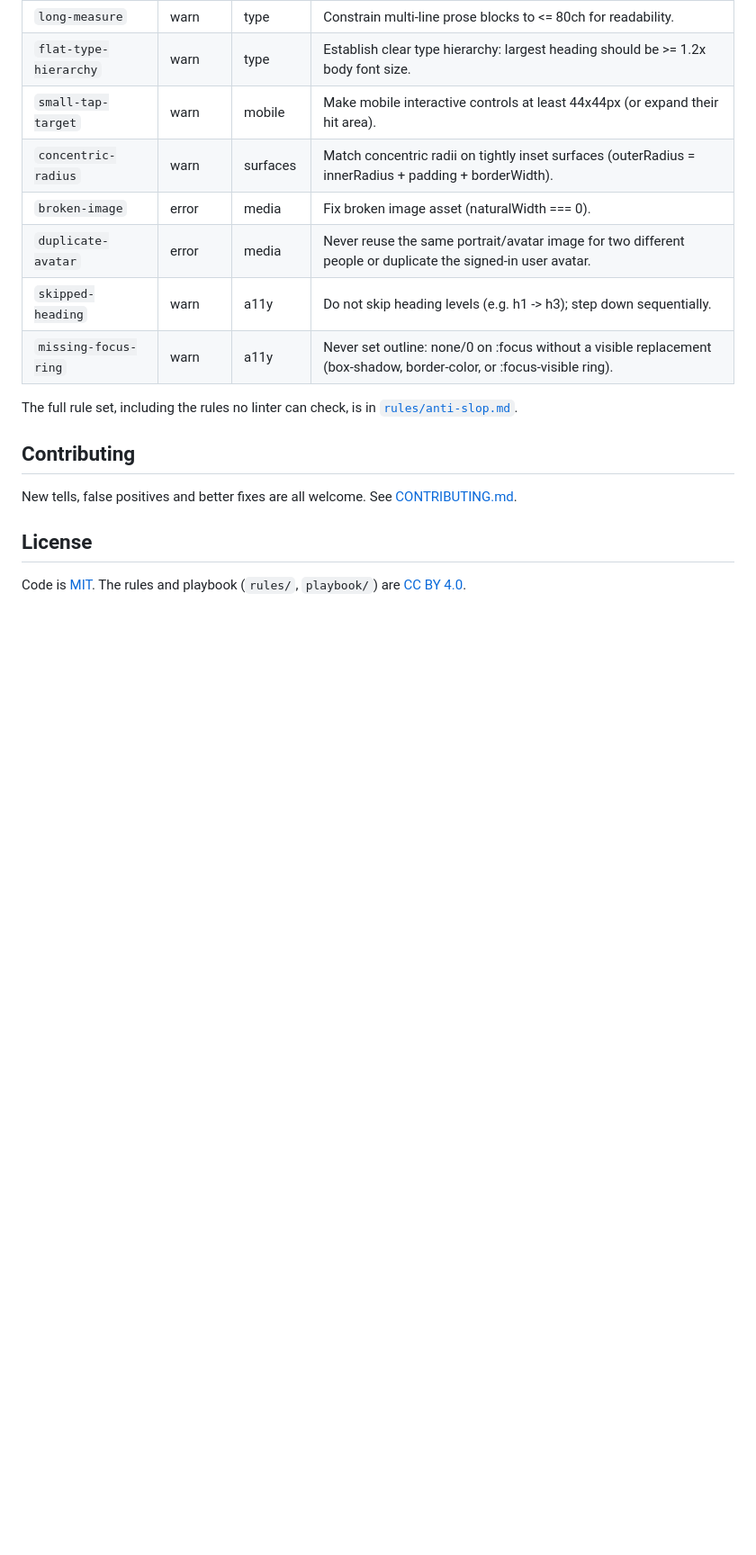
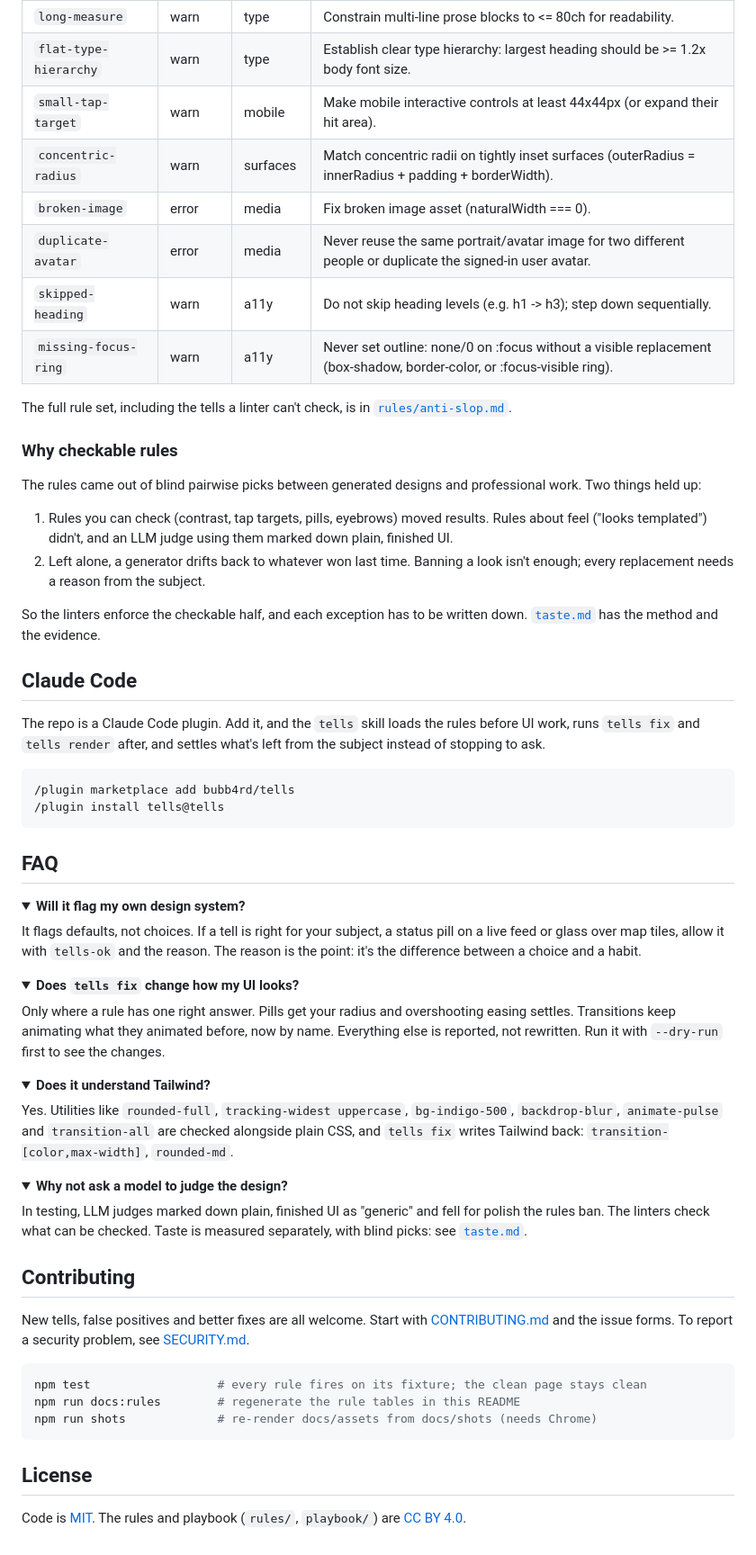
Before and after one commit to bubb4rd/tells, a Markdown page: README.md, the part around one of its changes. Shown at 90% size. Rendered like a GitHub page; folded sections open; blank space fills up the shorter version.

````diff
--- a/README.md
+++ b/README.md
@@ -142,11 +191,67 @@ The repo is a Claude Code plugin. Add it, and the `tells` skill loads the rules
 | `missing-focus-ring` | warn | a11y | Never set outline: none/0 on :focus without a visible replacement (box-shadow, border-color, or :focus-visible ring). |
 <!-- /rules:render -->
 
-The full rule set, including the rules no linter can check, is in [`rules/anti-slop.md`](rules/anti-slop.md).
+</details>
+
+The full rule set, including the tells a linter can't check, is in [`rules/anti-slop.md`](rules/anti-slop.md).
+
+### Why checkable rules
+
+The rules came out of blind pairwise picks between generated designs and professional work. Two things held up:
+
+1. Rules you can check (contrast, tap targets, pills, eyebrows) moved results. Rules about feel ("looks templated") didn't, and an LLM judge using them marked down plain, finished UI.
+2. Left alone, a generator drifts back to whatever won last time. Banning a look isn't enough; every replacement needs a reason from the subject.
+
+So the linters enforce the checkable half, and each exception has to be written down. [`taste.md`](playbook/taste.md) has the method and the evidence.
+
+## Claude Code
+
+The repo is a Claude Code plugin. Add it, and the `tells` skill loads the rules before UI work, runs `tells fix` and `tells render` after, and settles what's left from the subject instead of stopping to ask.
+
+```
+/plugin marketplace add bubb4rd/tells
+/plugin install tells@tells
+```
+
+## FAQ
+
+<details>
+<summary><b>Will it flag my own design system?</b></summary>
+
+It flags defaults, not choices. If a tell is right for your subject, a status pill on a live feed or glass over map tiles, allow it with `tells-ok` and the reason. The reason is the point: it's the difference between a choice and a habit.
+
+</details>
+
+<details>
+<summary><b>Does <code>tells fix</code> change how my UI looks?</b></summary>
+
+Only where a rule has one right answer. Pills get your radius and overshooting easing settles. Transitions keep animating what they animated before, now by name. Everything else is reported, not rewritten. Run it with `--dry-run` first to see the changes.
+
+</details>
+
+<details>
+<summary><b>Does it understand Tailwind?</b></summary>
+
+Yes. Utilities like `rounded-full`, `tracking-widest uppercase`, `bg-indigo-500`, `backdrop-blur`, `animate-pulse` and `transition-all` are checked alongside plain CSS, and `tells fix` writes Tailwind back: `transition-[color,max-width]`, `rounded-md`.
+
+</details>
+
+<details>
+<summary><b>Why not ask a model to judge the design?</b></summary>
+
+In testing, LLM judges marked down plain, finished UI as "generic" and fell for polish the rules ban. The linters check what can be checked. Taste is measured separately, with blind picks: see [`taste.md`](playbook/taste.md).
+
+</details>
 
 ## Contributing
 
-New tells, false positives and better fixes are all welcome. See [CONTRIBUTING.md](CONTRIBUTING.md).
+New tells, false positives and better fixes are all welcome. Start with [CONTRIBUTING.md](CONTRIBUTING.md) and the issue forms. To report a security problem, see [SECURITY.md](SECURITY.md).
+
+```sh
+npm test                  # every rule fires on its fixture; the clean page stays clean
+npm run docs:rules        # regenerate the rule tables in this README
+npm run shots             # re-render docs/assets from docs/shots (needs Chrome)
+```
 
 ## License
 
````
Also changed, not shown: other parts of README.md (+84 -35 lines), SECURITY.md (added, +19 -0 lines), docs/assets/hero.png (added), docs/assets/icon-dark.png (added), docs/assets/icon-light.png (added), docs/brand/mark-dark.png (added), 8 other files.
